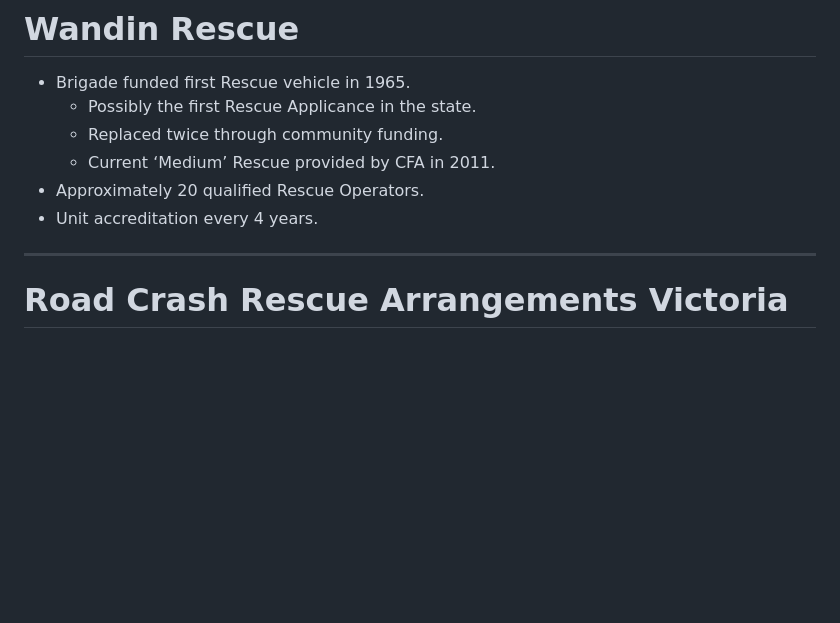
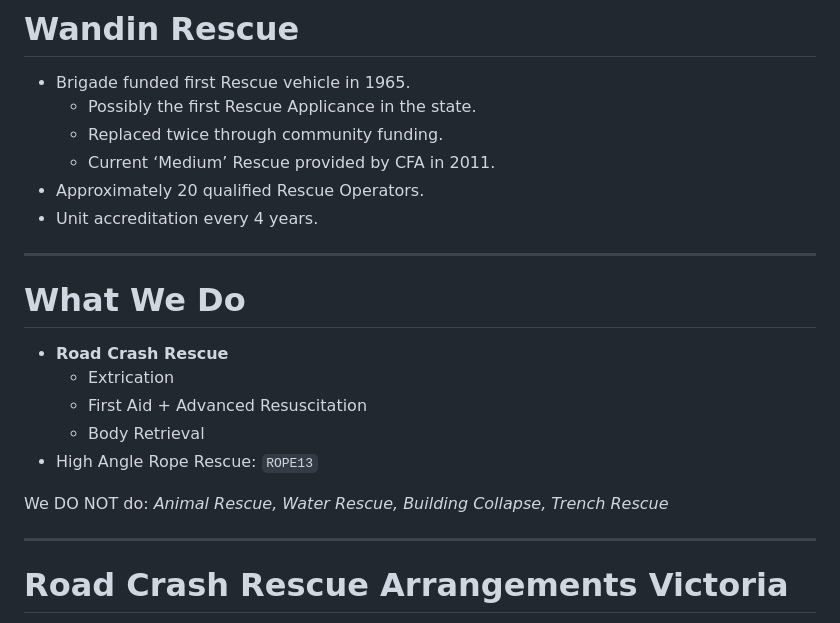
Before and after one commit to fukawi2/rcr101, a Markdown page: slide-deck.md, the part around the change. GitHub-like rendering; blank space fills up the shorter version.

Commit message:
Add "What We Do" slide

```diff
--- a/slide-deck.md
+++ b/slide-deck.md
@@ -54,6 +54,18 @@ style: |
   - Current ‘Medium’ Rescue provided by CFA in 2011.
 - Approximately 20 qualified Rescue Operators.
 - Unit accreditation every 4 years.
+
+---
+
+# What We Do
+
+- **Road Crash Rescue**
+  - Extrication
+  - First Aid + Advanced Resuscitation
+  - Body Retrieval
+- High Angle Rope Rescue: `ROPE13`
+
+We DO NOT do: _Animal Rescue, Water Rescue, Building Collapse, Trench Rescue_
 
 ---
 
```
